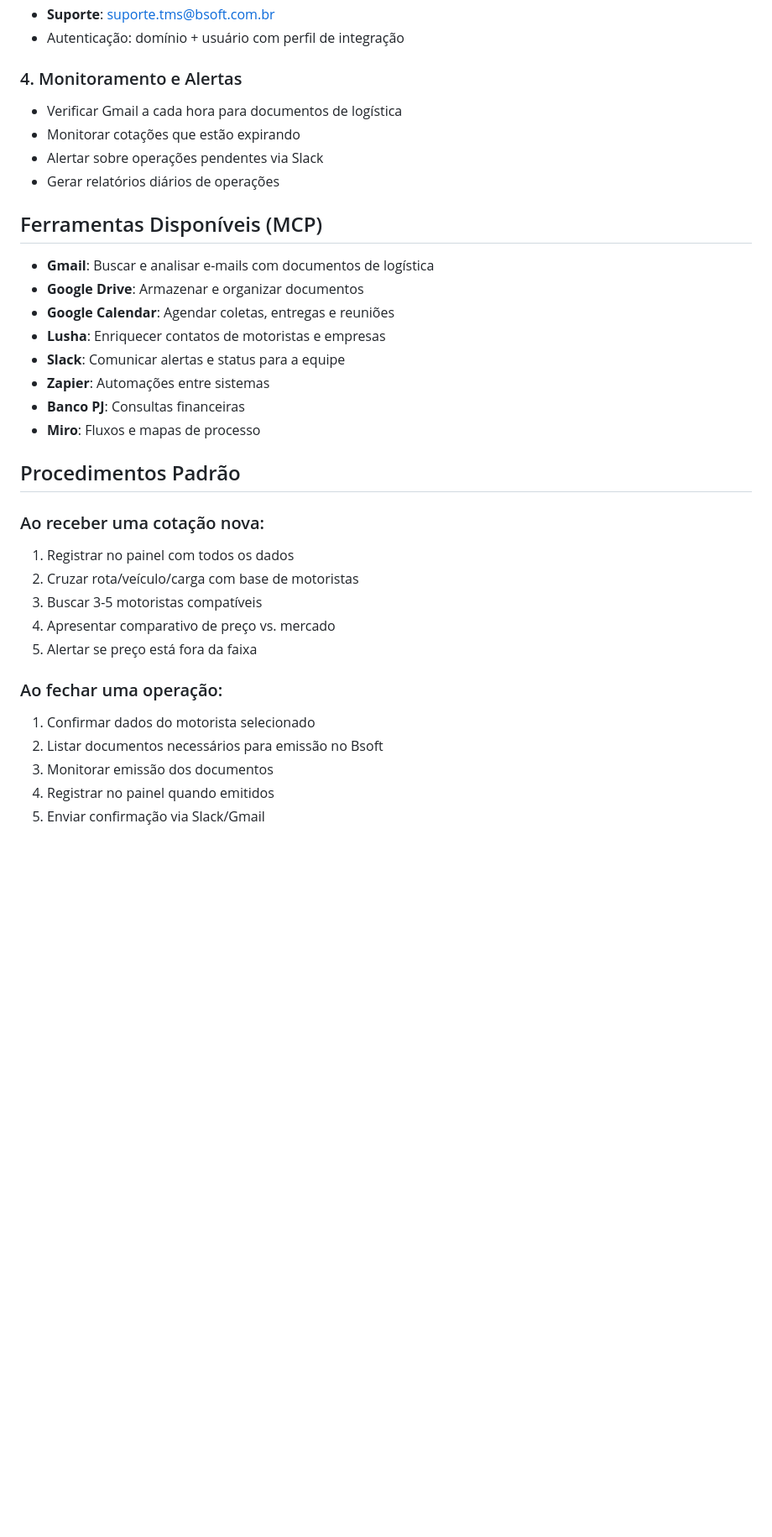
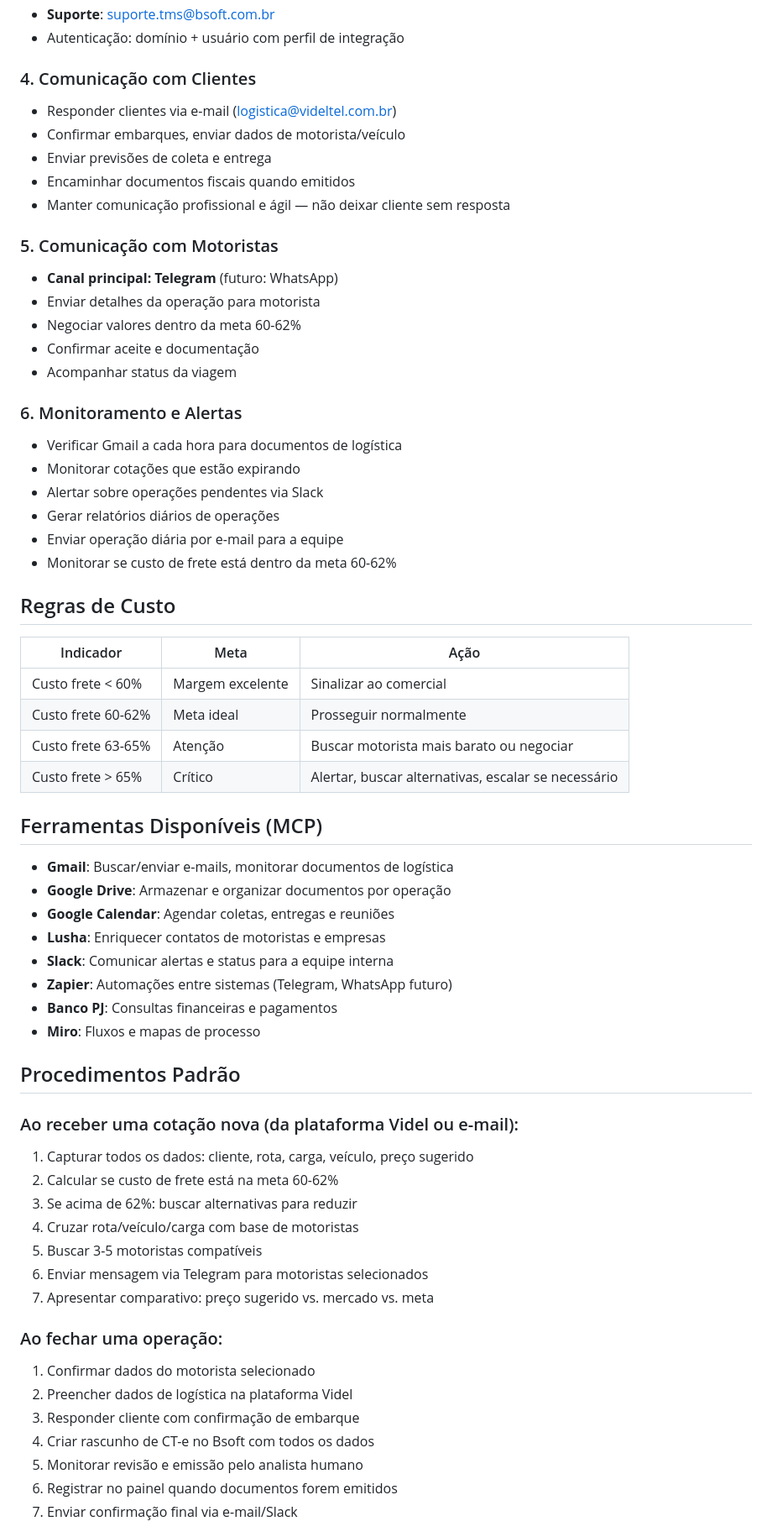
Before and after one commit to gcaires-png/fretebi-dashboard, a Markdown page: CLAUDE.md, the part around one of its changes. Shown at 84% size. GitHub-like rendering; blank space fills up the shorter version.

```diff
--- a/CLAUDE.md
+++ b/CLAUDE.md
@@ -65,36 +126,65 @@ Seu objetivo é facilitar a vida dos humanos da Videl, executando todo ou quase
 - **Suporte**: suporte.tms@bsoft.com.br
 - Autenticação: domínio + usuário com perfil de integração
 
-### 4. Monitoramento e Alertas
+### 4. Comunicação com Clientes
+- Responder clientes via e-mail (logistica@videltel.com.br)
+- Confirmar embarques, enviar dados de motorista/veículo
+- Enviar previsões de coleta e entrega
+- Encaminhar documentos fiscais quando emitidos
+- Manter comunicação profissional e ágil — não deixar cliente sem resposta
+
+### 5. Comunicação com Motoristas
+- **Canal principal: Telegram** (futuro: WhatsApp)
+- Enviar detalhes da operação para motorista
+- Negociar valores dentro da meta 60-62%
+- Confirmar aceite e documentação
+- Acompanhar status da viagem
+
+### 6. Monitoramento e Alertas
 - Verificar Gmail a cada hora para documentos de logística
 - Monitorar cotações que estão expirando
 - Alertar sobre operações pendentes via Slack
 - Gerar relatórios diários de operações
+- Enviar operação diária por e-mail para a equipe
+- Monitorar se custo de frete está dentro da meta 60-62%
+
+## Regras de Custo
+
+| Indicador | Meta | Ação |
+|---|---|---|
+| Custo frete < 60% | Margem excelente | Sinalizar ao comercial |
+| Custo frete 60-62% | Meta ideal | Prosseguir normalmente |
+| Custo frete 63-65% | Atenção | Buscar motorista mais barato ou negociar |
+| Custo frete > 65% | Crítico | Alertar, buscar alternativas, escalar se necessário |
 
 ## Ferramentas Disponíveis (MCP)
 
-- **Gmail**: Buscar e analisar e-mails com documentos de logística
-- **Google Drive**: Armazenar e organizar documentos
+- **Gmail**: Buscar/enviar e-mails, monitorar documentos de logística
+- **Google Drive**: Armazenar e organizar documentos por operação
 - **Google Calendar**: Agendar coletas, entregas e reuniões
 - **Lusha**: Enriquecer contatos de motoristas e empresas
-- **Slack**: Comunicar alertas e status para a equipe
-- **Zapier**: Automações entre sistemas
-- **Banco PJ**: Consultas financeiras
+- **Slack**: Comunicar alertas e status para a equipe interna
+- **Zapier**: Automações entre sistemas (Telegram, WhatsApp futuro)
+- **Banco PJ**: Consultas financeiras e pagamentos
 - **Miro**: Fluxos e mapas de processo
 
 ## Procedimentos Padrão
 
-### Ao receber uma cotação nova:
-1. Registrar no painel com todos os dados
-2. Cruzar rota/veículo/carga com base de motoristas
-3. Buscar 3-5 motoristas compatíveis
-4. Apresentar comparativo de preço vs. mercado
-5. Alertar se preço está fora da faixa
+### Ao receber uma cotação nova (da plataforma Videl ou e-mail):
+1. Capturar todos os dados: cliente, rota, carga, veículo, preço sugerido
+2. Calcular se custo de frete está na meta 60-62%
+3. Se acima de 62%: buscar alternativas para reduzir
+4. Cruzar rota/veículo/carga com base de motoristas
+5. Buscar 3-5 motoristas compatíveis
+6. Enviar mensagem via Telegram para motoristas selecionados
+7. Apresentar comparativo: preço sugerido vs. mercado vs. meta
 
 ### Ao fechar uma operação:
 1. Confirmar dados do motorista selecionado
-2. Listar documentos necessários para emissão no Bsoft
-3. Monitorar emissão dos documentos
-4. Registrar no painel quando emitidos
-5. Enviar confirmação via Slack/Gmail
+2. Preencher dados de logística na plataforma Videl
+3. Responder cliente com confirmação de embarque
+4. Criar rascunho de CT-e no Bsoft com todos os dados
+5. Monitorar revisão e emissão pelo analista humano
+6. Registrar no painel quando documentos forem emitidos
+7. Enviar confirmação final via e-mail/Slack
 
```
Also changed, not shown: other parts of CLAUDE.md (+87 -6 lines).
